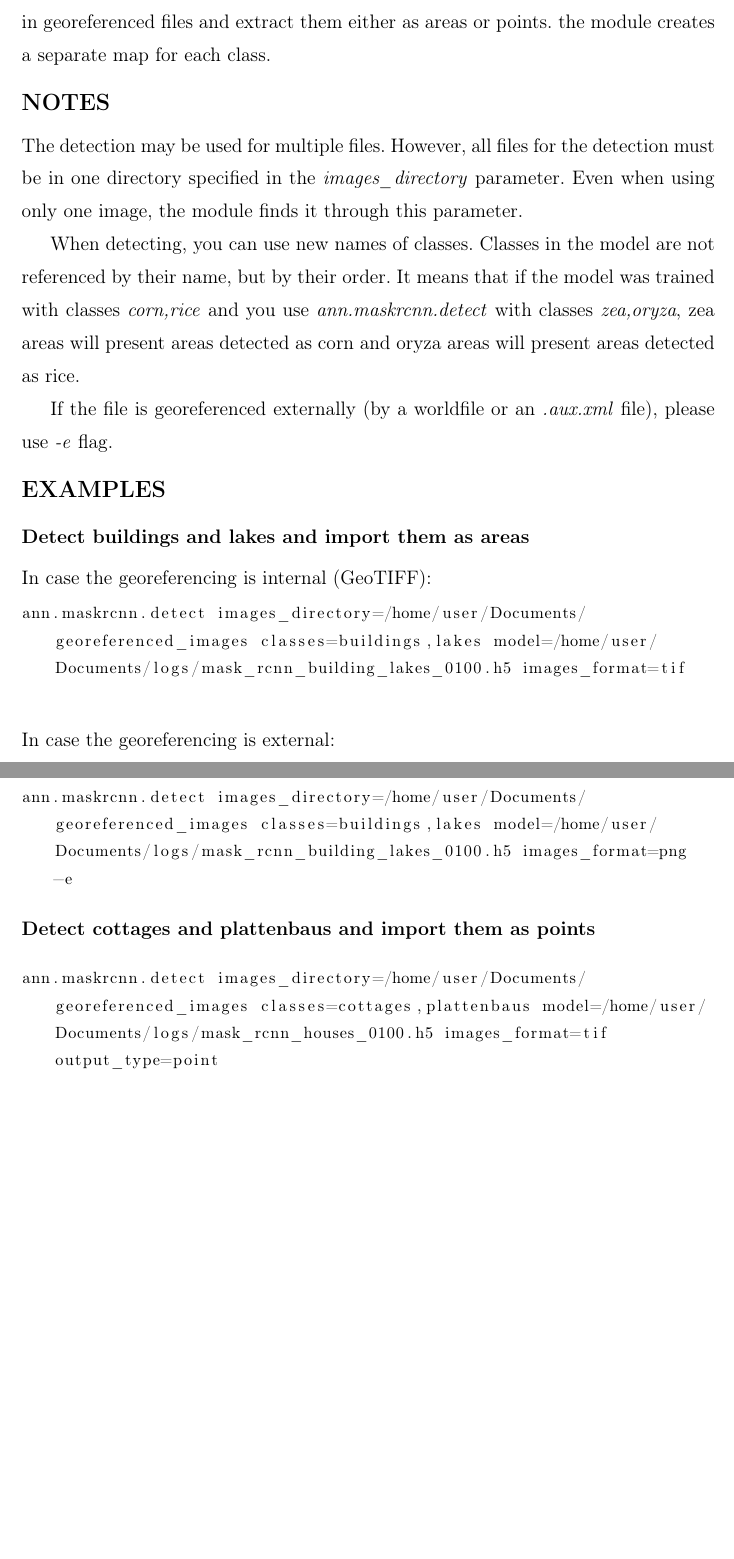
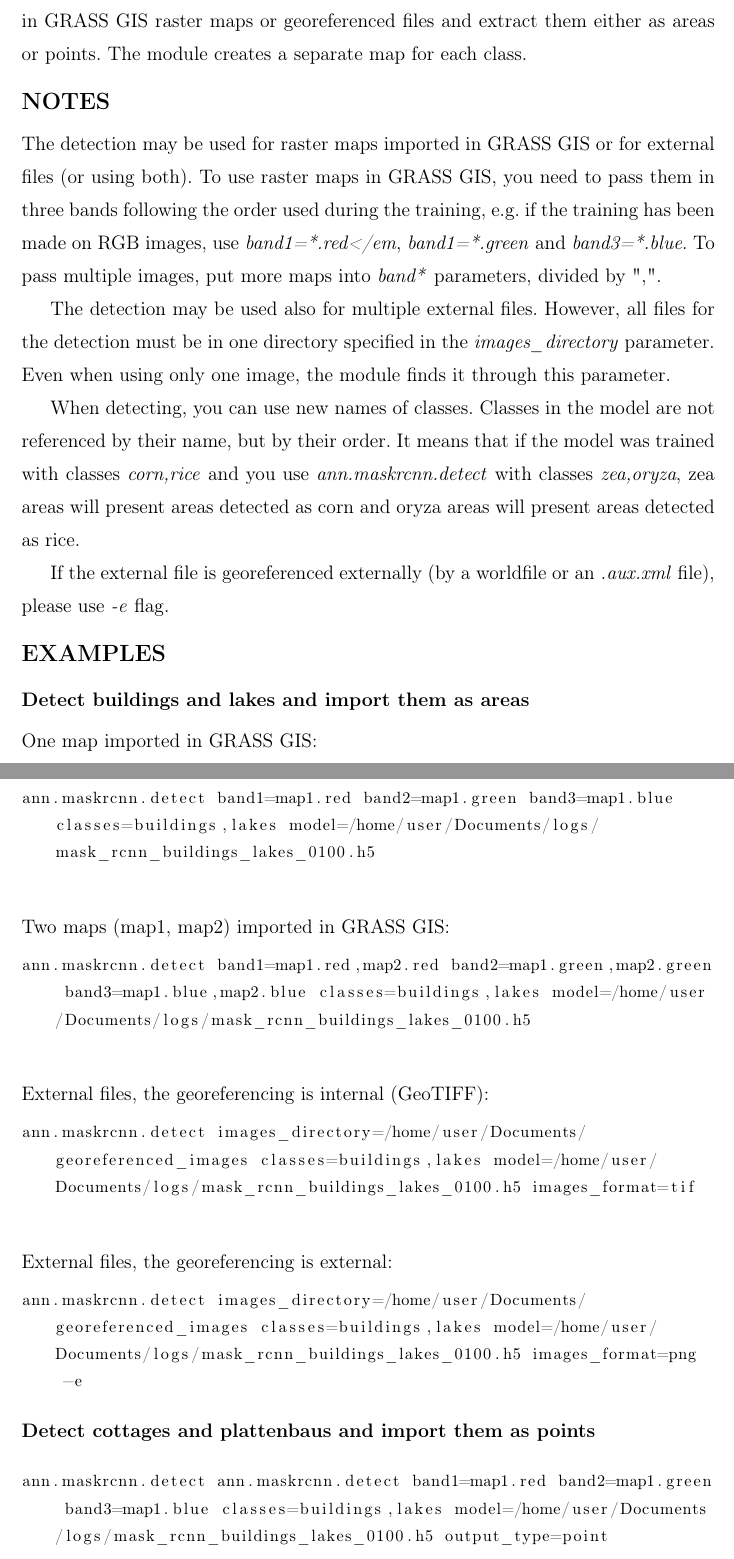
Before and after one commit to ctu-geoforall-lab-projects/dp-pesek-2018, a LaTeX thesis (text/ondrej-pesek-dp-2018.tex, which reads text/prilohy.tex): two parts of pages 87 and 88 of 91, joined at a grey line, cut so that both start at the same text, the shorter picture padded with empty space. Compiled offline with pdfLaTeX.

Commit message:
documentation of GRASS-internal support of detection

```diff
--- a/text/prilohy.tex
+++ b/text/prilohy.tex
@@ -469,13 +469,22 @@
 \end{flushleft}
 
 \subsection*{DESCRIPTION}
-\textstyleEmphasis{ann.maskrcnn.detect} allows the user to use a~Mask R-CNN model to
-detect features in georeferenced files and extract them either as areas or
-points. the~module creates a~separate map for each class.
+\textstyleEmphasis{ann.maskrcnn.detect} allows the user to use a~Mask R-CNN
+model to detect features in GRASS GIS raster maps or georeferenced files and extract them either as areas or
+points. The~module creates a~separate map for each class.
 
 \subsection*{NOTES}
-The detection may be used for multiple files. However, all files for the
-detection must be in one directory specified in the
+
+The detection may be used for raster maps imported in GRASS GIS or for external
+files (or using both). To use raster maps in GRASS GIS, you need to pass them
+in three bands following the order used during the training, e.g. if the
+training has been made on RGB images, use \textstyleEmphasis{band1=*.red</em},
+\textstyleEmphasis{band1=*.green} and \textstyleEmphasis{band3=*.blue}. To
+pass multiple images, put more maps into \textstyleEmphasis{band*} parameters,
+divided by ",".
+
+The detection may be used also for multiple external files. However, all files
+for the detection must be in one directory specified in the
 \textstyleEmphasis{images\_directory} parameter. Even when using only one
 image, the~module finds it through this parameter.
 
@@ -486,24 +495,41 @@
 \textstyleEmphasis{zea,oryza}, zea areas will present areas detected as corn
 and oryza areas will present areas detected as rice.
 
-If the~file is georeferenced externally (by a~worldfile or an
+If the~external file is georeferenced externally (by a~worldfile or an
 \textstyleEmphasis{.aux.xml} file), please use \textstyleEmphasis{{}-e} flag.
 
 \subsection*{EXAMPLES}
 \subsubsection*{Detect buildings and lakes and import them as areas}
-In case the~georeferencing is internal (GeoTIFF):
+
+One map imported in GRASS GIS:
 
 {\footnotesize
 \begin{lstlisting}[breaklines=true]
-ann.maskrcnn.detect images_directory=/home/user/Documents/georeferenced_images classes=buildings,lakes model=/home/user/Documents/logs/mask_rcnn_building_lakes_0100.h5 images_format=tif
+ann.maskrcnn.detect band1=map1.red band2=map1.green band3=map1.blue classes=buildings,lakes model=/home/user/Documents/logs/mask_rcnn_buildings_lakes_0100.h5
 \end{lstlisting}
 }
 
-\ \linebreak In case the~georeferencing is external:
+\ \linebreak Two maps (map1, map2) imported in GRASS GIS:
 
 {\footnotesize
 \begin{lstlisting}[breaklines=true]
-ann.maskrcnn.detect images_directory=/home/user/Documents/georeferenced_images classes=buildings,lakes model=/home/user/Documents/logs/mask_rcnn_building_lakes_0100.h5 images_format=png  -e
+ann.maskrcnn.detect band1=map1.red,map2.red band2=map1.green,map2.green band3=map1.blue,map2.blue classes=buildings,lakes model=/home/user/Documents/logs/mask_rcnn_buildings_lakes_0100.h5
+\end{lstlisting}
+}
+
+\ \linebreak External files, the~georeferencing is internal (GeoTIFF):
+
+{\footnotesize
+\begin{lstlisting}[breaklines=true]
+ann.maskrcnn.detect images_directory=/home/user/Documents/georeferenced_images classes=buildings,lakes model=/home/user/Documents/logs/mask_rcnn_buildings_lakes_0100.h5 images_format=tif
+\end{lstlisting}
+}
+
+\ \linebreak External files, the~georeferencing is external:
+
+{\footnotesize
+\begin{lstlisting}[breaklines=true]
+ann.maskrcnn.detect images_directory=/home/user/Documents/georeferenced_images classes=buildings,lakes model=/home/user/Documents/logs/mask_rcnn_buildings_lakes_0100.h5 images_format=png  -e
 \end{lstlisting}
 }
 
@@ -511,7 +537,7 @@
 
 {\footnotesize
 \begin{lstlisting}[breaklines=true]
-ann.maskrcnn.detect images_directory=/home/user/Documents/georeferenced_images classes=cottages,plattenbaus model=/home/user/Documents/logs/mask_rcnn_houses_0100.h5 images_format=tif output_type=point
+ann.maskrcnn.detect ann.maskrcnn.detect band1=map1.red band2=map1.green band3=map1.blue classes=buildings,lakes model=/home/user/Documents/logs/mask_rcnn_buildings_lakes_0100.h5 output_type=point
 \end{lstlisting}
 }
 
```
Also changed, not shown: text/5-implementation.tex (+16 -16 lines), text/6-conclusion.tex (+0 -1 lines), text/pictures/detect2.png (added).
